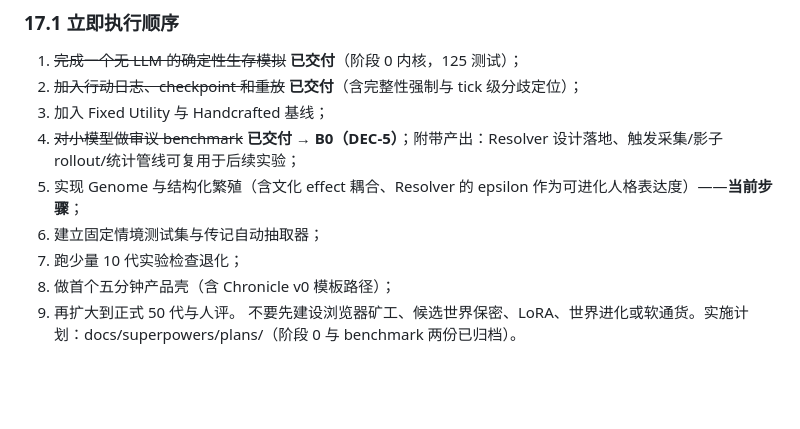
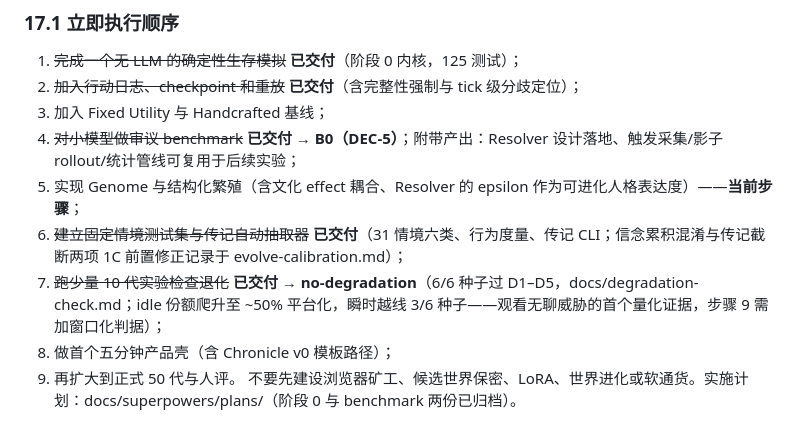
Before and after one commit to Keco-Studio/keco-world, a Markdown page: docs/living-worlds.md, the part around the change. GitHub-like rendering; blank space fills up the shorter version.

Commit message:
docs: degradation-check plan; mark 17.1 steps 6-7 delivered in spec
Co-Authored-By: Claude Opus 4.8 <noreply@anthropic.com>

```diff
--- a/docs/living-worlds.md
+++ b/docs/living-worlds.md
@@ -699,8 +699,8 @@ const PolicyComplianceAttestation = z.object({
 3. 加入 Fixed Utility 与 Handcrafted 基线；
 4. ~~对小模型做审议 benchmark~~ **已交付 → B0（DEC-5）**；附带产出：Resolver 设计落地、触发采集/影子 rollout/统计管线可复用于后续实验；
 5. 实现 Genome 与结构化繁殖（含文化 effect 耦合、Resolver 的 epsilon 作为可进化人格表达度）——**当前步骤**；
-6. 建立固定情境测试集与传记自动抽取器；
-7. 跑少量 10 代实验检查退化；
+6. ~~建立固定情境测试集与传记自动抽取器~~ **已交付**（31 情境六类、行为度量、传记 CLI；信念累积混淆与传记截断两项 1C 前置修正记录于 evolve-calibration.md）；
+7. ~~跑少量 10 代实验检查退化~~ **已交付 → no-degradation**（6/6 种子过 D1–D5，docs/degradation-check.md；idle 份额爬升至 ~50% 平台化，瞬时越线 3/6 种子——观看无聊威胁的首个量化证据，步骤 9 需加窗口化判据）；
 8. 做首个五分钟产品壳（含 Chronicle v0 模板路径）；
 9. 再扩大到正式 50 代与人评。
 不要先建设浏览器矿工、候选世界保密、LoRA、世界进化或软通货。实施计划：docs/superpowers/plans/（阶段 0 与 benchmark 两份已归档）。
```
Also changed, not shown: 1 other file.
